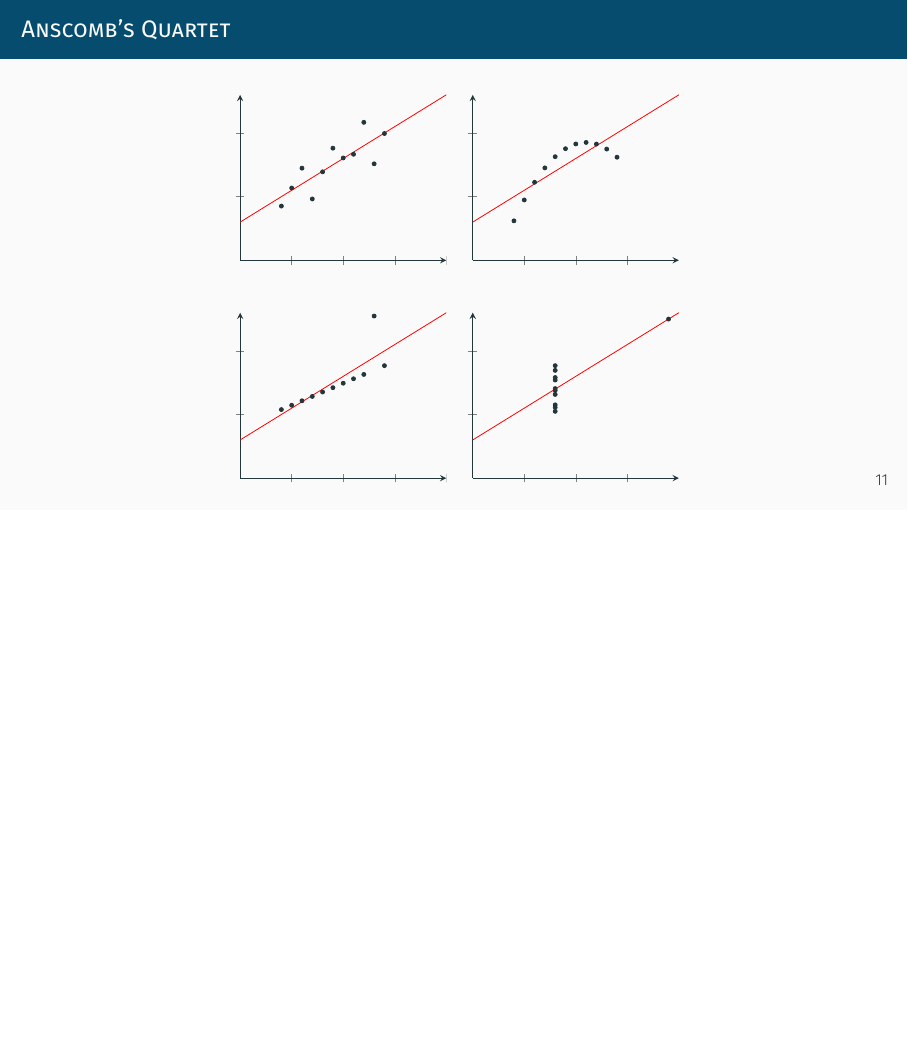
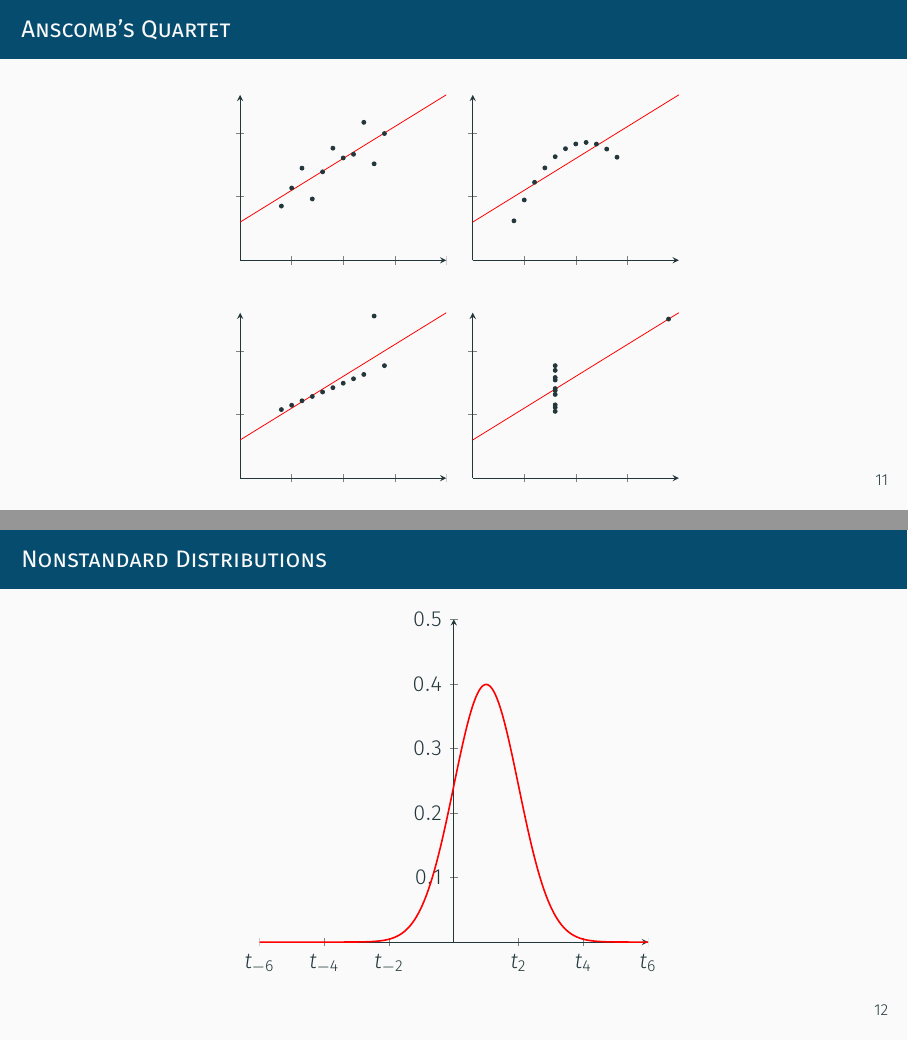
Before and after one commit to jjneely/monitorama-2023-pdx, LaTeX slides (main.tex, which reads nonstandard-distribution.tex): page 18 of 20 before the commit and pages 18 and 19 of 21 after it, the two joined at a grey line, the shorter picture padded with empty space. Compiled offline with XeLaTeX; a missing font is replaced by an installed copy or a similar font.

Commit message:
Start of nonstandard distributions

```diff
--- a/main.tex
+++ b/main.tex
@@ -209,6 +209,15 @@ Integrate and Build Ratio:
     \end{figure}
 \end{frame}
 
+% Show overlay of Standard Distribution on top of real latency data
+\begin{frame}
+    \frametitle{Nonstandard Distributions}
+    \begin{figure}[!h]
+        \centering
+        \input{nonstandard-distribution.tex}
+    \end{figure}
+\end{frame}
+
 \frame[standout]{Saturation}
 
 %% Saturation: Percentiles and Pipelines -- Visualizing percentiles of data,
--- /dev/null
+++ b/nonstandard-distribution.tex
@@ -0,0 +1,13 @@
+\begin{tikzpicture}[/pgf/declare function={sigma=1; mu=1; f=(1/(sigma*sqrt(2*pi)))*e^(-((x-mu)^2)/(2*sigma^2));}]
+\begin{axis}[
+    %%width=\textwidth,
+    %%height=0.6\textheight,
+    ymax=0.5,
+    domain=-6:6,
+    samples=500,
+    axis lines=middle,
+    xticklabel=$t_{\pgfmathprintnumber{\tick}}$
+]
+\addplot [red, thick] {f};
+\end{axis}
+\end{tikzpicture}
```
